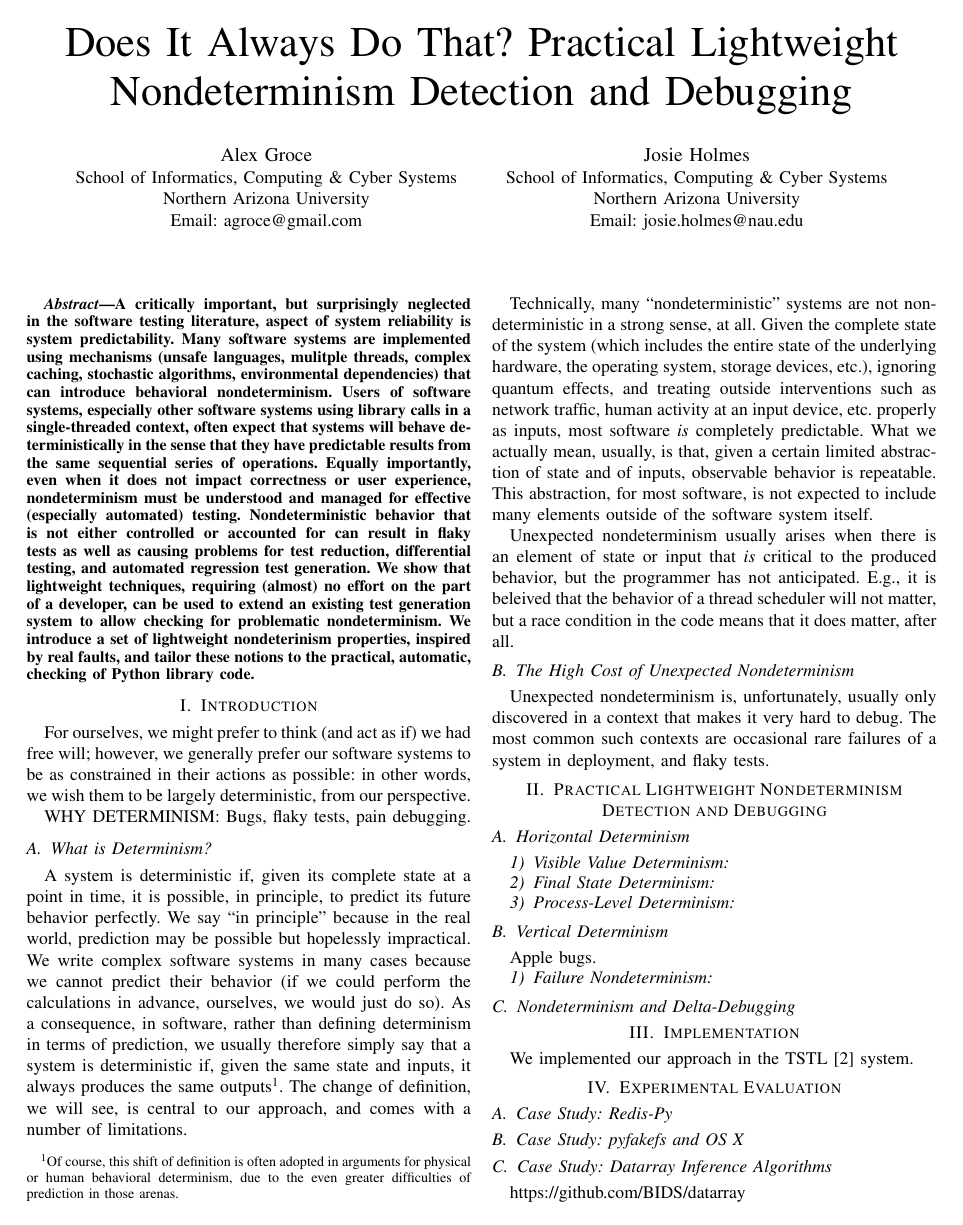
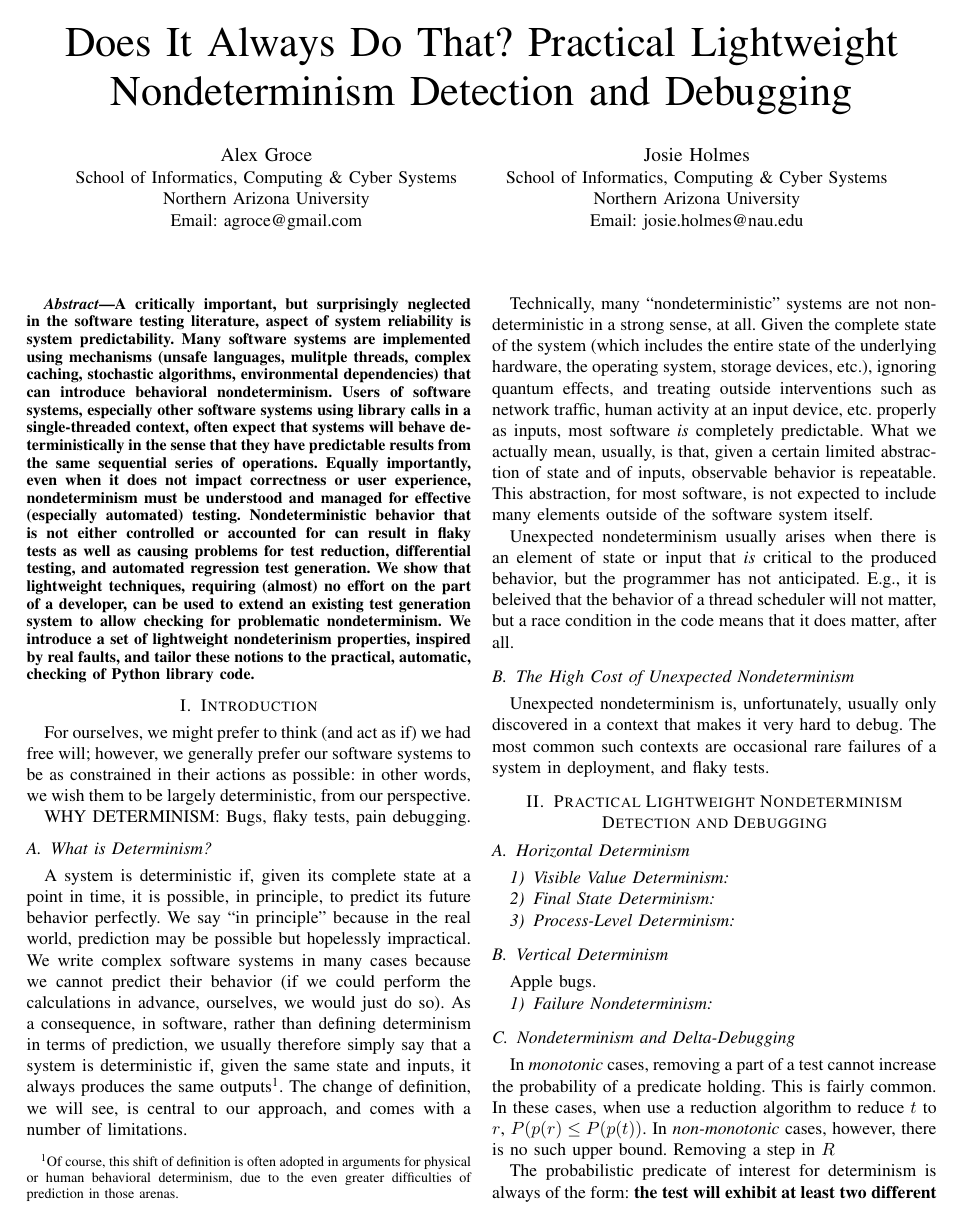
Before and after one commit to agroce/determinismpaper, a LaTeX paper (determinism.tex, which reads concepts.tex): page 1 of 2 before the commit and page 1 of 3 after it. Compiled offline with pdfLaTeX; a missing font is replaced by an installed copy or a similar font; a LaTeX package or settings file that is missing is left out.

Commit message:
determinism

```diff
--- a/concepts.tex
+++ b/concepts.tex
@@ -16,3 +16,14 @@ Apple bugs.
 \subsubsection{Failure Nondeterminism}
 
 \subsection{Nondeterminism and Delta-Debugging}
+
+In \emph{monotonic} cases, removing a part of a test cannot
+increase the probability of a predicate holding.  This is fairly
+common.  In these cases, when use a reduction algorithm to reduce $t$
+to $r$, $P(p(r) \leq P(p(t))$.  In \emph{non-monotonic} cases,
+however, there is no such upper bound.  Removing a step in $R$
+
+The probabilistic predicate of interest for determinism is always of
+the form:  {\bf the test will exhibit at least two different behaviors in $S$
+runs, with probability $P$}.  This predicate may be monotonic or
+non-monotonic, depending on the causes of the nondeterminism detected.
```
Also changed, not shown: currentdraft.pdf.
